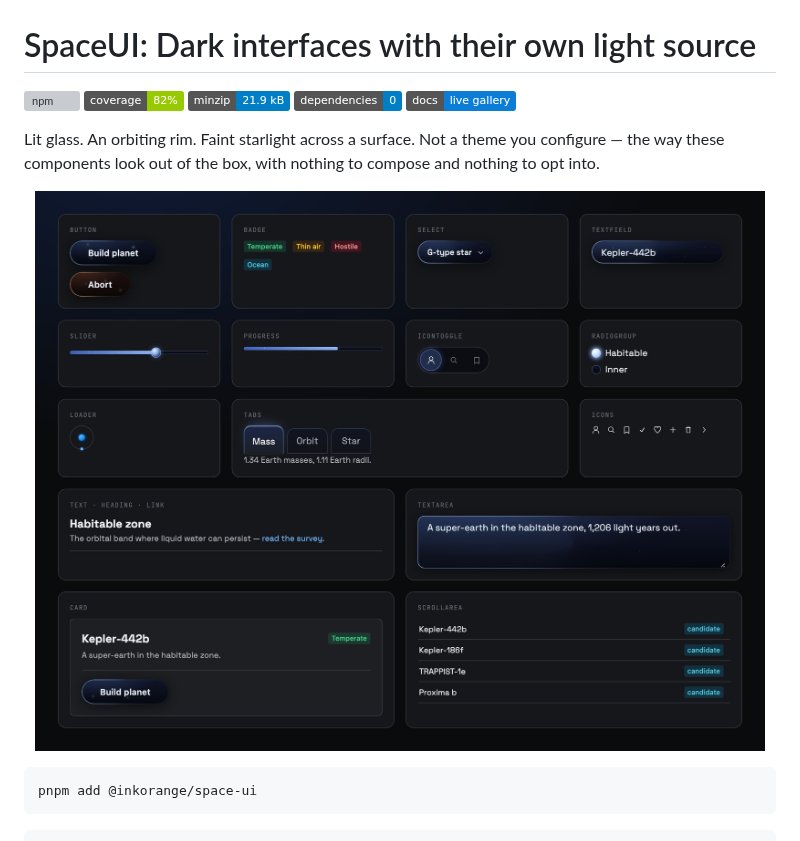
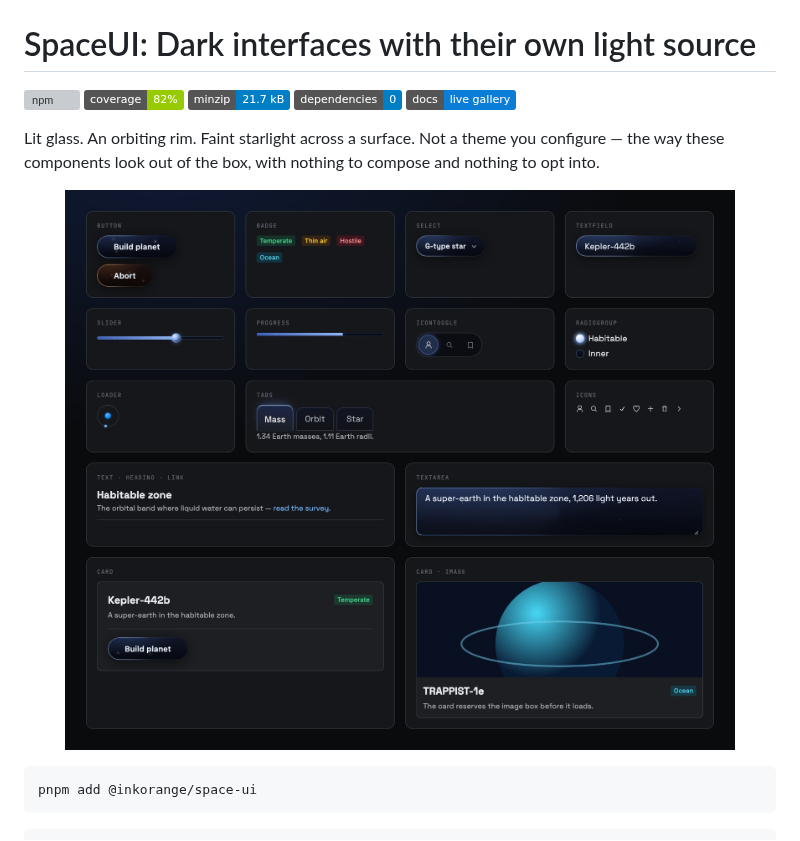
Before and after one commit to inkorange/space-ui, a Markdown page: README.md, the part around one of its changes. GitHub-like rendering; pictures changed too: .github/assets/components.jpg; badges without logos; grey boxes are pictures that could not be loaded.

```diff
--- a/README.md
+++ b/README.md
@@ -4,7 +4,7 @@
 
 [![npm](https://img.shields.io/npm/v/@inkorange/space-ui)](https://www.npmjs.com/package/@inkorange/space-ui)
 ![coverage](https://img.shields.io/badge/coverage-82%25-green)
-![minzip](https://img.shields.io/badge/minzip-21.9%20kB-blue)
+![minzip](https://img.shields.io/badge/minzip-21.7%20kB-blue)
 ![dependencies](https://img.shields.io/badge/dependencies-0-blue)
 [![docs](https://img.shields.io/badge/docs-live%20gallery-0b7dd6)](https://space-components.vercel.app)
 
@@ -18,7 +18,7 @@ compose and nothing to opt into.
      resolve against the registry rather than the repository. This sheet is a
      screenshot of the real components, shot from the gallery — see
      `pnpm assets`. -->
-<img alt="Stickersheet: Button, Badge, Select, TextField, Slider, Progress, IconToggle, RadioGroup, Loader, Tabs, icons, Text, TextArea, Card and ScrollArea on a dark ground"
+<img alt="Stickersheet: Button, Badge, Select, TextField, Slider, Progress, IconToggle, RadioGroup, Loader, Tabs, icons, Text, TextArea and Card — plain and with an image — on a dark ground"
      src="https://raw.githubusercontent.com/inkorange/space-ui/main/.github/assets/components.jpg"
      width="100%">
 
```
Also changed, not shown: other parts of README.md (+1 -1 lines), .changeset/remove-scrollarea.md (added, +23 -0 lines), .github/assets/doc-screen.jpg, 10 other files.
